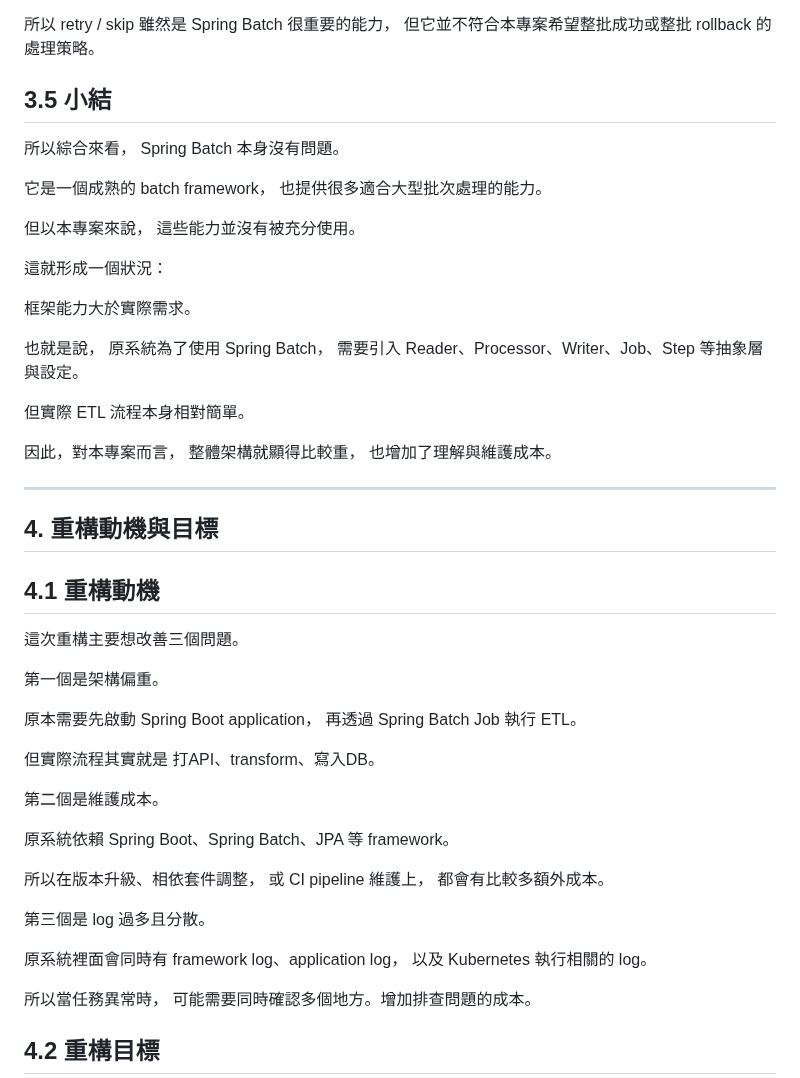
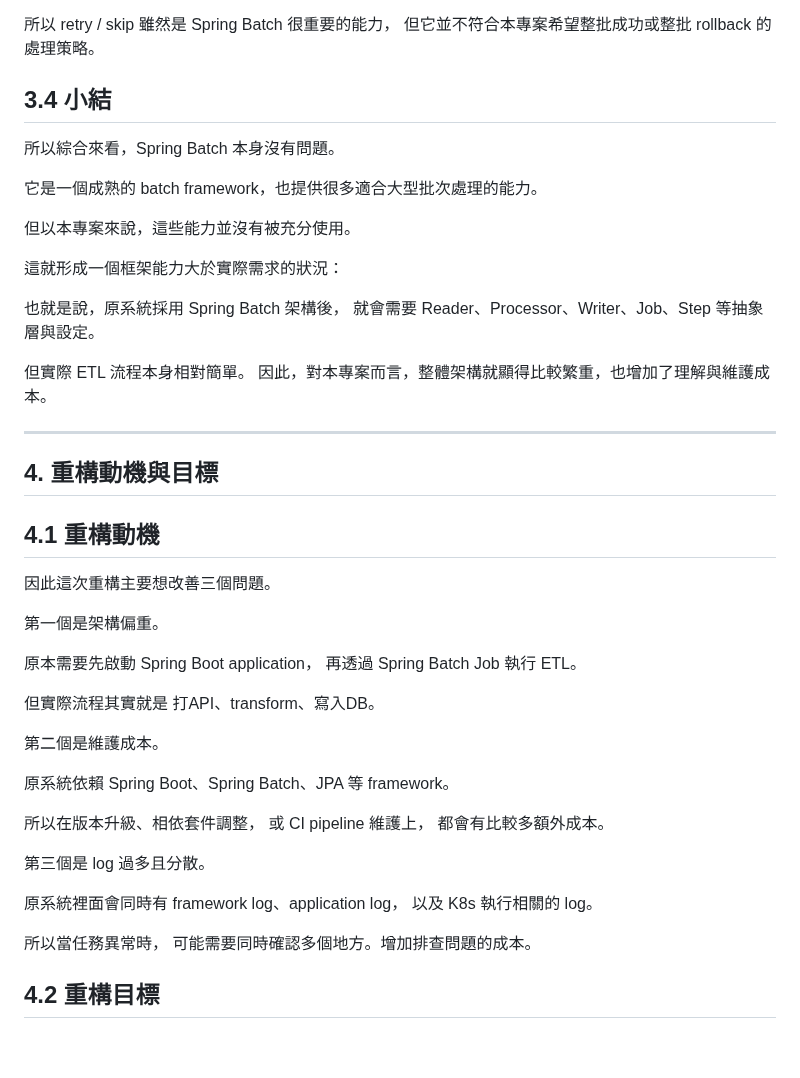
Before and after one commit to steven88161815/CodeNotes, a Markdown page: Etl job/Etl job/逐字稿.md, the part around one of its changes. Drawn GitHub-style; blank space fills up the shorter version.

```diff
--- a/Etl job/Etl job/逐字稿.md
+++ b/Etl job/Etl job/逐字稿.md
@@ -274,30 +248,21 @@ Spring Batch 提供 fault-tolerant 機制，
 所以 retry / skip 雖然是 Spring Batch 很重要的能力，
 但它並不符合本專案希望整批成功或整批 rollback 的處理策略。
 
-## 3.5 小結
+## 3.4 小結
 
-所以綜合來看，
-Spring Batch 本身沒有問題。
+所以綜合來看，Spring Batch 本身沒有問題。
 
-它是一個成熟的 batch framework，
-也提供很多適合大型批次處理的能力。
+它是一個成熟的 batch framework，也提供很多適合大型批次處理的能力。
 
-但以本專案來說，
-這些能力並沒有被充分使用。
+但以本專案來說，這些能力並沒有被充分使用。
 
-這就形成一個狀況：
+這就形成一個框架能力大於實際需求的狀況：
 
-框架能力大於實際需求。
-
-也就是說，
-原系統為了使用 Spring Batch，
-需要引入 Reader、Processor、Writer、Job、Step 等抽象層與設定。
+也就是說，原系統採用 Spring Batch 架構後，
+就會需要 Reader、Processor、Writer、Job、Step 等抽象層與設定。
 
 但實際 ETL 流程本身相對簡單。
-
-因此，對本專案而言，
-整體架構就顯得比較重，
-也增加了理解與維護成本。
+因此，對本專案而言，整體架構就顯得比較繁重，也增加了理解與維護成本。
 
 ---
 
@@ -305,7 +270,7 @@ Spring Batch 本身沒有問題。
 
 ## 4.1 重構動機
 
-這次重構主要想改善三個問題。
+因此這次重構主要想改善三個問題。
 
 第一個是架構偏重。
 
@@ -325,7 +290,7 @@ Spring Batch 本身沒有問題。
 第三個是 log 過多且分散。
 
 原系統裡面會同時有 framework log、application log，
-以及 Kubernetes 執行相關的 log。
+以及 K8s 執行相關的 log。
 
 所以當任務異常時，
 可能需要同時確認多個地方。增加排查問題的成本。
```
Also changed, not shown: other parts of Etl job/Etl job/逐字稿.md (+8 -34 lines).
